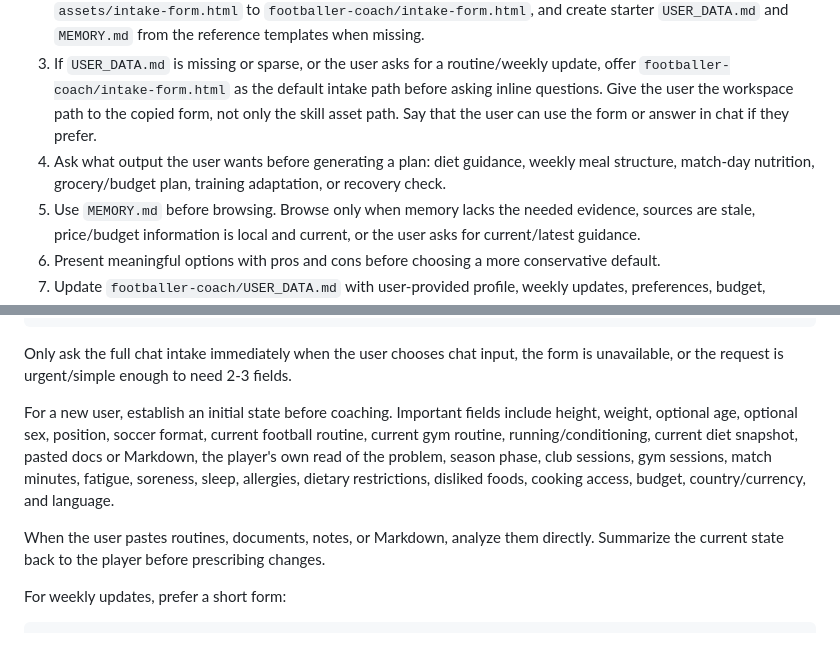
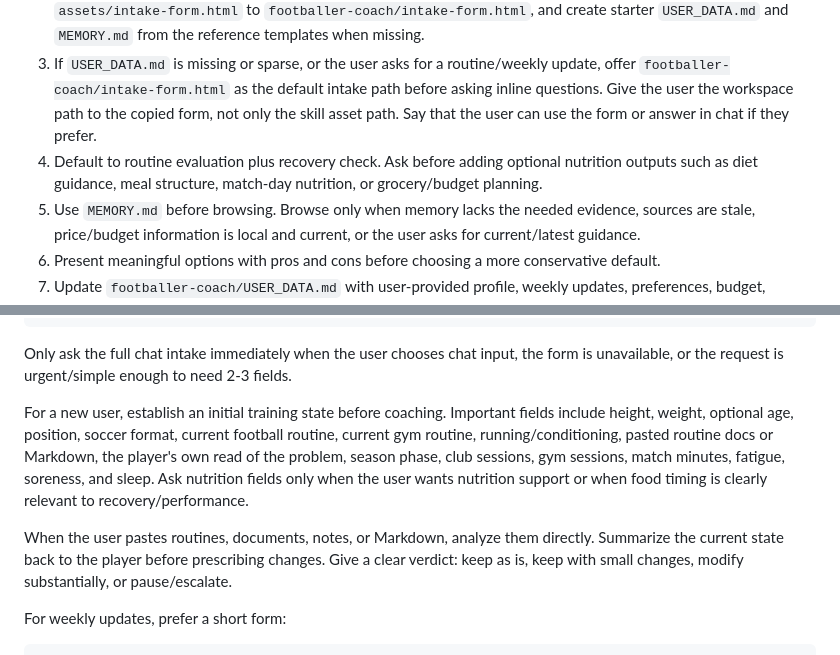
Before and after one commit to edfp19/football-coach-skill, a Markdown page: SKILL.md, 2 parts joined by grey strips. GitHub-like rendering.

```diff
--- a/SKILL.md
+++ b/SKILL.md
@@ -18,7 +20,7 @@ Do not diagnose medical issues, prescribe injury rehab, coach eating disorders,
 1. Check the current workspace for `footballer-coach/USER_DATA.md` and `footballer-coach/MEMORY.md`. Also accept legacy root-level `USER_DATA.md` and `MEMORY.md` if they already exist.
 2. On first use, create a user-facing `footballer-coach/` folder in the current workspace. Copy this skill's `assets/intake-form.html` to `footballer-coach/intake-form.html`, and create starter `USER_DATA.md` and `MEMORY.md` from the reference templates when missing.
 3. If `USER_DATA.md` is missing or sparse, or the user asks for a routine/weekly update, offer `footballer-coach/intake-form.html` as the default intake path before asking inline questions. Give the user the workspace path to the copied form, not only the skill asset path. Say that the user can use the form or answer in chat if they prefer.
-4. Ask what output the user wants before generating a plan: diet guidance, weekly meal structure, match-day nutrition, grocery/budget plan, training adaptation, or recovery check.
+4. Default to routine evaluation plus recovery check. Ask before adding optional nutrition outputs such as diet guidance, meal structure, match-day nutrition, or grocery/budget planning.
 5. Use `MEMORY.md` before browsing. Browse only when memory lacks the needed evidence, sources are stale, price/budget information is local and current, or the user asks for current/latest guidance.
 6. Present meaningful options with pros and cons before choosing a more conservative default.
 7. Update `footballer-coach/USER_DATA.md` with user-provided profile, weekly updates, preferences, budget, training load, and language. Update `footballer-coach/MEMORY.md` with evidence summaries and user-specific learnings when useful.
@@ -45,9 +47,9 @@ Fill the relevant tabs, export Markdown, and send it back here. If you prefer, a
 
 Only ask the full chat intake immediately when the user chooses chat input, the form is unavailable, or the request is urgent/simple enough to need 2-3 fields.
 
-For a new user, establish an initial state before coaching. Important fields include height, weight, optional age, optional sex, position, soccer format, current football routine, current gym routine, running/conditioning, current diet snapshot, pasted docs or Markdown, the player's own read of the problem, season phase, club sessions, gym sessions, match minutes, fatigue, soreness, sleep, allergies, dietary restrictions, disliked foods, cooking access, budget, country/currency, and language.
+For a new user, establish an initial training state before coaching. Important fields include height, weight, optional age, position, soccer format, current football routine, current gym routine, running/conditioning, pasted routine docs or Markdown, the player's own read of the problem, season phase, club sessions, gym sessions, match minutes, fatigue, soreness, and sleep. Ask nutrition fields only when the user wants nutrition support or when food timing is clearly relevant to recovery/performance.
 
-When the user pastes routines, documents, notes, or Markdown, analyze them directly. Summarize the current state back to the player before prescribing changes.
+When the user pastes routines, documents, notes, or Markdown, analyze them directly. Summarize the current state back to the player before prescribing changes. Give a clear verdict: keep as is, keep with small changes, modify substantially, or pause/escalate.
 
 For weekly updates, prefer a short form:
 
```
Also changed, not shown: other parts of SKILL.md (+20 -7 lines).
